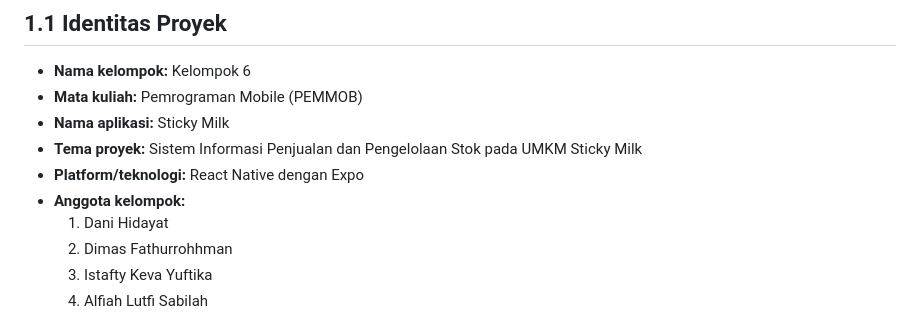
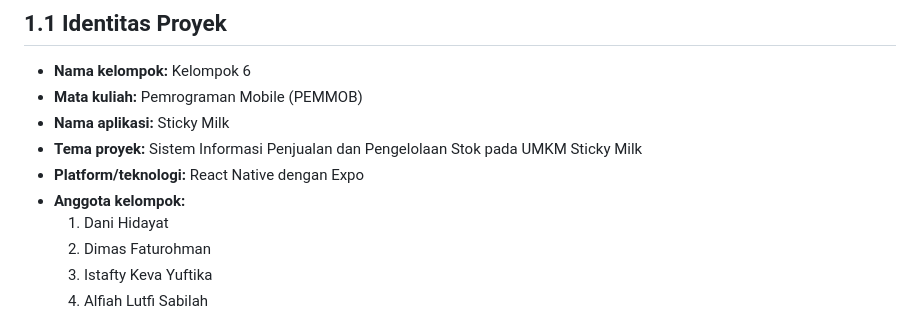
Before and after one commit to Dani0601/Proyek-Kelompok6, a Markdown page: Laporan-pengembangan2.md, the part around the change. Rendered like a GitHub page.

Commit message:
ngubah nama

```diff
--- a/Laporan-pengembangan2.md
+++ b/Laporan-pengembangan2.md
@@ -9,7 +9,7 @@
 - **Platform/teknologi:** React Native dengan Expo
 - **Anggota kelompok:**
   1. Dani Hidayat
-  2. Dimas Fathurrohhman
+  2. Dimas Faturohman
   3. Istafty Keva Yuftika
   4. Alfiah Lutfi Sabilah
 
```
